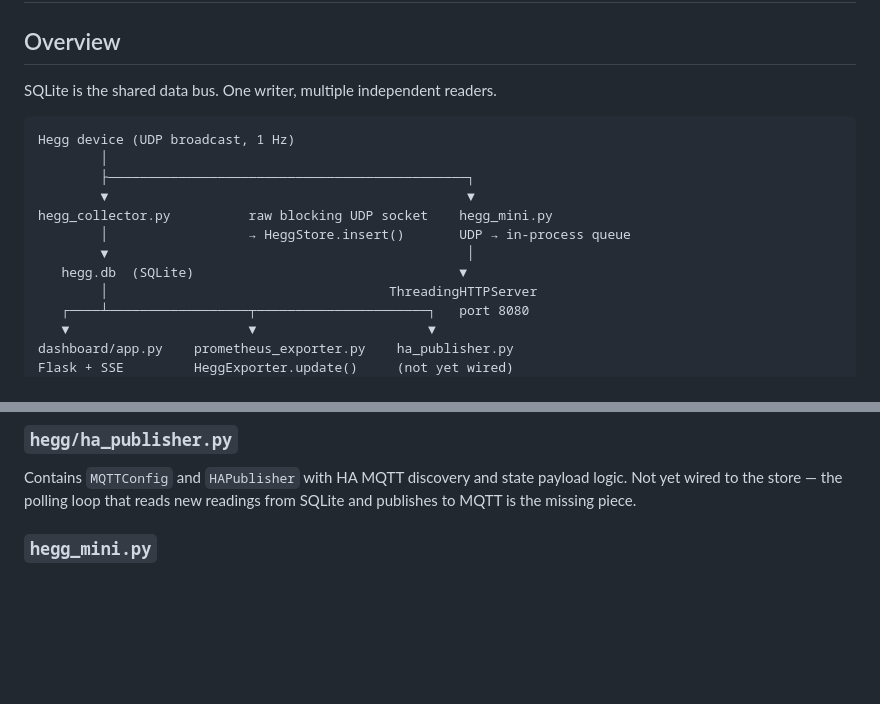
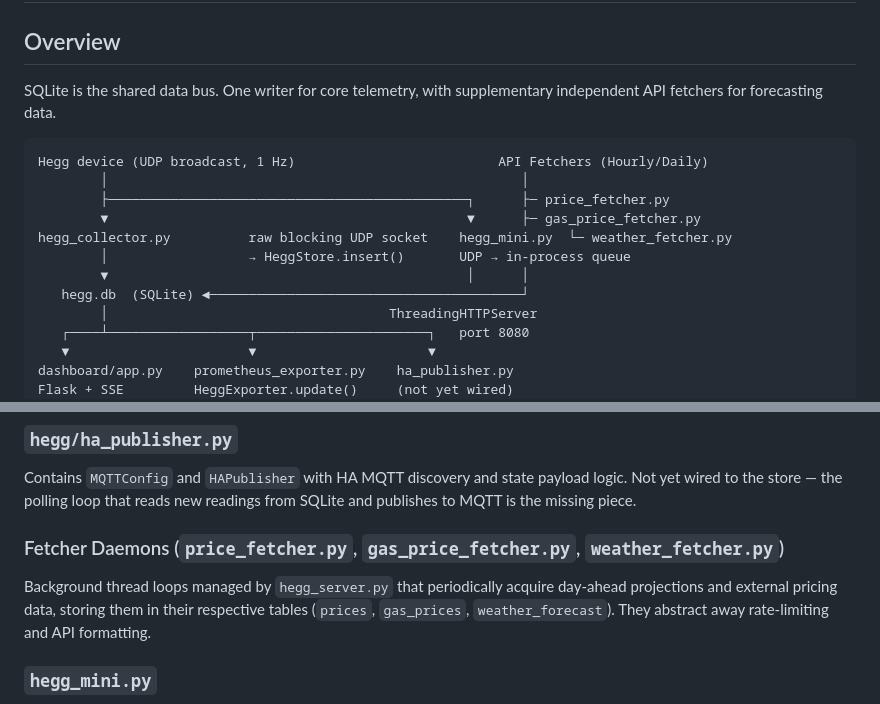
Before and after one commit to remcovanmook/hegg-emon, a Markdown page: ARCHITECTURE.md, 2 parts joined by grey strips. Drawn GitHub-style; blank space fills up the shorter version.

````diff
--- a/ARCHITECTURE.md
+++ b/ARCHITECTURE.md
@@ -2,17 +2,17 @@
 
 ## Overview
 
-SQLite is the shared data bus.  One writer, multiple independent readers.
+SQLite is the shared data bus. One writer for core telemetry, with supplementary independent API fetchers for forecasting data.
 
 ```
-Hegg device (UDP broadcast, 1 Hz)
-        │
-        ├──────────────────────────────────────────────┐
-        ▼                                              ▼
-hegg_collector.py          raw blocking UDP socket    hegg_mini.py
+Hegg device (UDP broadcast, 1 Hz)                          API Fetchers (Hourly/Daily)
+        │                                                     │
+        ├──────────────────────────────────────────────┐      ├─ price_fetcher.py
+        ▼                                              ▼      ├─ gas_price_fetcher.py
+hegg_collector.py          raw blocking UDP socket    hegg_mini.py  └─ weather_fetcher.py
         │                  → HeggStore.insert()       UDP → in-process queue
-        ▼                                              │
-   hegg.db  (SQLite)                                  ▼
+        ▼                                              │      │
+   hegg.db  (SQLite) ◄────────────────────────────────────────┘
         │                                    ThreadingHTTPServer
    ┌────┴──────────────────┬──────────────────────┐   port 8080
    ▼                       ▼                      ▼
@@ -146,6 +146,13 @@ The update loop runs in `hegg_server.py`: a daemon thread calls
 Contains `MQTTConfig` and `HAPublisher` with HA MQTT discovery and state
 payload logic.  Not yet wired to the store — the polling loop that reads
 new readings from SQLite and publishes to MQTT is the missing piece.
+
+### Fetcher Daemons (`price_fetcher.py`, `gas_price_fetcher.py`, `weather_fetcher.py`)
+
+Background thread loops managed by `hegg_server.py` that periodically acquire
+day-ahead projections and external pricing data, storing them in their respective
+tables (`prices`, `gas_prices`, `weather_forecast`). They abstract away rate-limiting
+and API formatting.
 
 ### `hegg_mini.py`
 
````
Also changed, not shown: README.md (+8 -0 lines).
